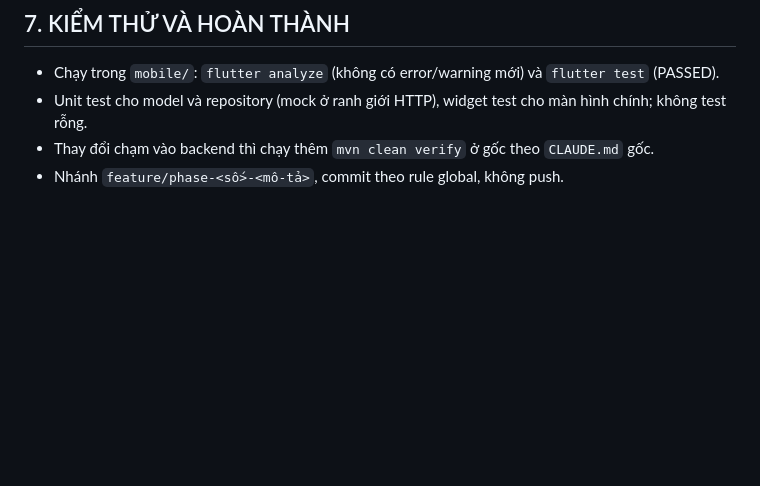
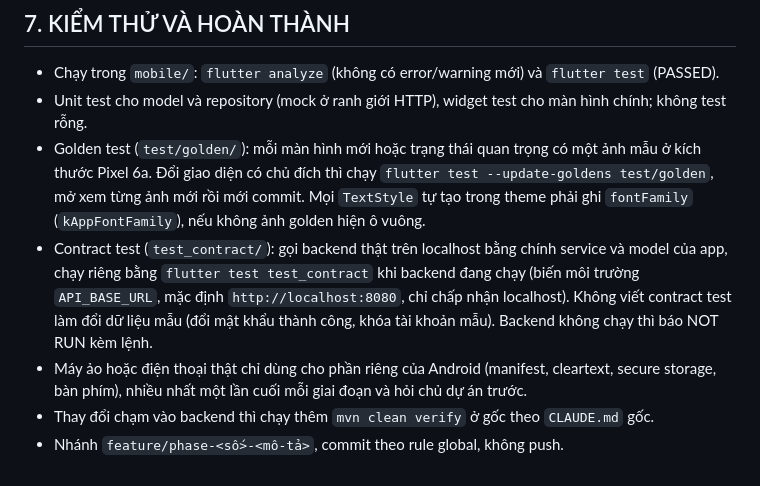
Before and after one commit to hungluu2405/FPT-Contact_Book_Official, a Markdown page: mobile/CLAUDE.md, the part around the change. GitHub-like rendering; blank space fills up the shorter version.

Commit message:
docs: describe golden and contract tests for the mobile app
Co-Authored-By: Claude Opus 5.5 <noreply@anthropic.com>

```diff
--- a/mobile/CLAUDE.md
+++ b/mobile/CLAUDE.md
@@ -47,5 +47,8 @@ Package Dart `fpt_contact_book_mobile`, applicationId `vn.edu.fpt.contactbook`.
 ## 7. KIỂM THỬ VÀ HOÀN THÀNH
 - Chạy trong `mobile/`: `flutter analyze` (không có error/warning mới) và `flutter test` (PASSED).
 - Unit test cho model và repository (mock ở ranh giới HTTP), widget test cho màn hình chính; không test rỗng.
+- Golden test (`test/golden/`): mỗi màn hình mới hoặc trạng thái quan trọng có một ảnh mẫu ở kích thước Pixel 6a. Đổi giao diện có chủ đích thì chạy `flutter test --update-goldens test/golden`, mở xem từng ảnh mới rồi mới commit. Mọi `TextStyle` tự tạo trong theme phải ghi `fontFamily` (`kAppFontFamily`), nếu không ảnh golden hiện ô vuông.
+- Contract test (`test_contract/`): gọi backend thật trên localhost bằng chính service và model của app, chạy riêng bằng `flutter test test_contract` khi backend đang chạy (biến môi trường `API_BASE_URL`, mặc định `http://localhost:8080`, chỉ chấp nhận localhost). Không viết contract test làm đổi dữ liệu mẫu (đổi mật khẩu thành công, khóa tài khoản mẫu). Backend không chạy thì báo NOT RUN kèm lệnh.
+- Máy ảo hoặc điện thoại thật chỉ dùng cho phần riêng của Android (manifest, cleartext, secure storage, bàn phím), nhiều nhất một lần cuối mỗi giai đoạn và hỏi chủ dự án trước.
 - Thay đổi chạm vào backend thì chạy thêm `mvn clean verify` ở gốc theo `CLAUDE.md` gốc.
 - Nhánh `feature/phase-<số>-<mô-tả>`, commit theo rule global, không push.
```
Also changed, not shown: docs/ASSUMPTIONS.md (+2 -0 lines).
